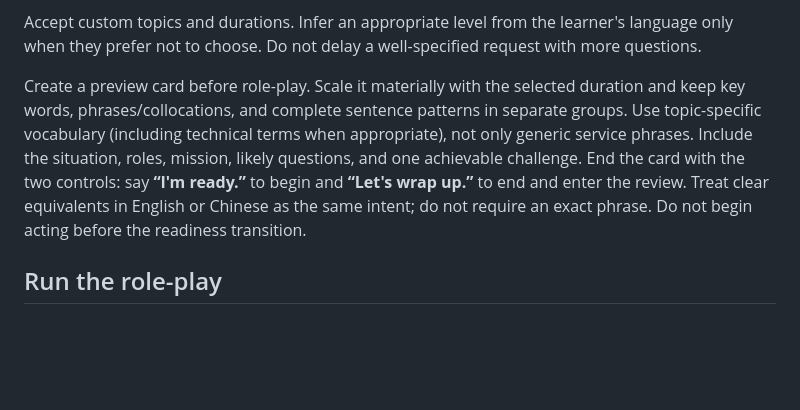
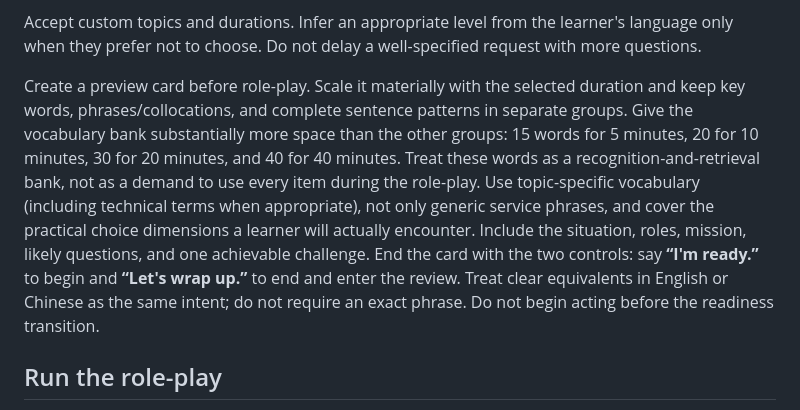
Before and after one commit to maverickgao8848/kouyu, a Markdown page: SKILL.md, the part around the change. Drawn GitHub-style; blank space fills up the shorter version.

```diff
--- a/SKILL.md
+++ b/SKILL.md
@@ -30,7 +30,7 @@ All three modes use the same topic, difficulty level, and review standard. They
 
 Accept custom topics and durations. Infer an appropriate level from the learner's language only when they prefer not to choose. Do not delay a well-specified request with more questions.
 
-Create a preview card before role-play. Scale it materially with the selected duration and keep key words, phrases/collocations, and complete sentence patterns in separate groups. Use topic-specific vocabulary (including technical terms when appropriate), not only generic service phrases. Include the situation, roles, mission, likely questions, and one achievable challenge. End the card with the two controls: say **“I'm ready.”** to begin and **“Let's wrap up.”** to end and enter the review. Treat clear equivalents in English or Chinese as the same intent; do not require an exact phrase. Do not begin acting before the readiness transition.
+Create a preview card before role-play. Scale it materially with the selected duration and keep key words, phrases/collocations, and complete sentence patterns in separate groups. Give the vocabulary bank substantially more space than the other groups: 15 words for 5 minutes, 20 for 10 minutes, 30 for 20 minutes, and 40 for 40 minutes. Treat these words as a recognition-and-retrieval bank, not as a demand to use every item during the role-play. Use topic-specific vocabulary (including technical terms when appropriate), not only generic service phrases, and cover the practical choice dimensions a learner will actually encounter. Include the situation, roles, mission, likely questions, and one achievable challenge. End the card with the two controls: say **“I'm ready.”** to begin and **“Let's wrap up.”** to end and enter the review. Treat clear equivalents in English or Chinese as the same intent; do not require an exact phrase. Do not begin acting before the readiness transition.
 
 ## Run the role-play
 
```
Also changed, not shown: README.md (+1 -1 lines), references/lesson-design.md (+9 -7 lines).
